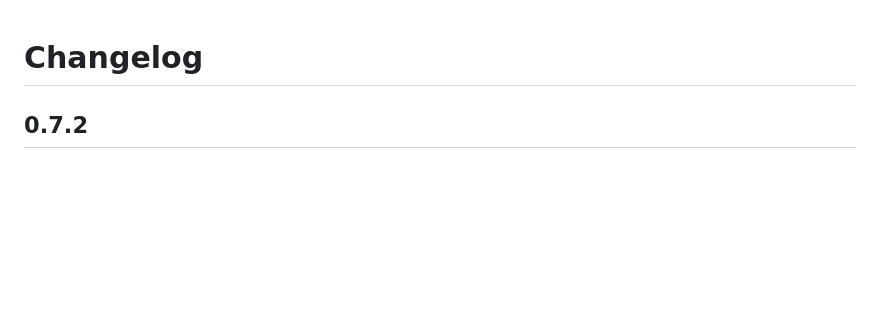
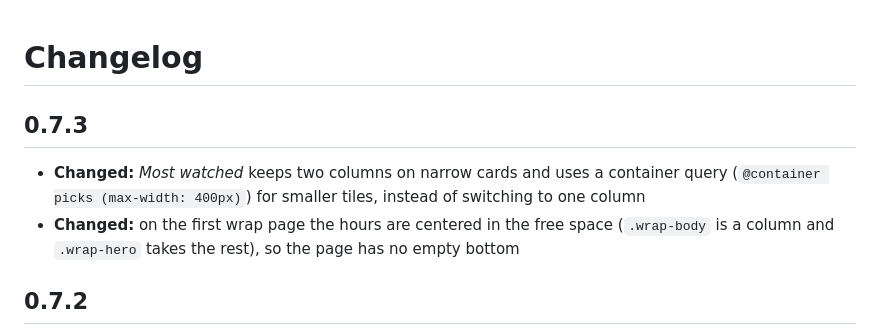
Before and after one commit to Big-Edge2297/ha-refract, a Markdown page: frontend/CHANGELOG.md, the part around the change. Drawn GitHub-style; blank space fills up the shorter version.

```diff
--- a/frontend/CHANGELOG.md
+++ b/frontend/CHANGELOG.md
@@ -1,4 +1,9 @@
 # Changelog
+
+## 0.7.3
+
+- **Changed:** *Most watched* keeps two columns on narrow cards and uses a container query (`@container picks (max-width: 400px)`) for smaller tiles, instead of switching to one column
+- **Changed:** on the first wrap page the hours are centered in the free space (`.wrap-body` is a column and `.wrap-hero` takes the rest), so the page has no empty bottom
 
 ## 0.7.2
 
```
Also changed, not shown: CHANGELOG.md (+6 -0 lines), docs/dashboard-card.png, docs/monthly-wrap.png, 5 other files.
